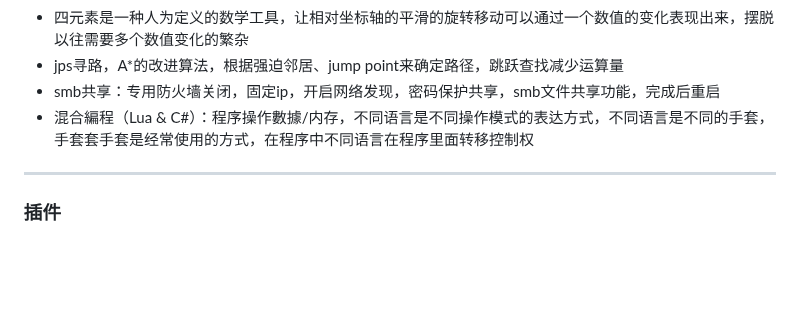
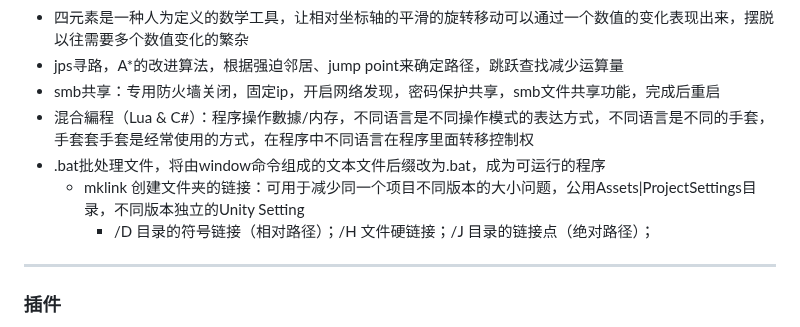
Before and after one commit to Murphy-Huang/Notes, a Markdown page: Note/Notes.md, the part around the change. Drawn GitHub-style; blank space fills up the shorter version.

Commit message:
.bat mklink

```diff
--- a/Note/Notes.md
+++ b/Note/Notes.md
@@ -22,6 +22,9 @@
 - jps寻路，A*的改进算法，根据强迫邻居、jump point来确定路径，跳跃查找减少运算量
 - smb共享：专用防火墙关闭，固定ip，开启网络发现，密码保护共享，smb文件共享功能，完成后重启
 - 混合編程（Lua & C#）：程序操作數據/内存，不同语言是不同操作模式的表达方式，不同语言是不同的手套，手套套手套是经常使用的方式，在程序中不同语言在程序里面转移控制权
+- .bat批处理文件，将由window命令组成的文本文件后缀改为.bat，成为可运行的程序
+  - mklink 创建文件夹的链接：可用于减少同一个项目不同版本的大小问题，公用Assets|ProjectSettings目录，不同版本独立的Unity Setting
+    - /D 目录的符号链接（相对路径）；/H 文件硬链接；/J 目录的链接点（绝对路径）；
 
 ---
 
```
